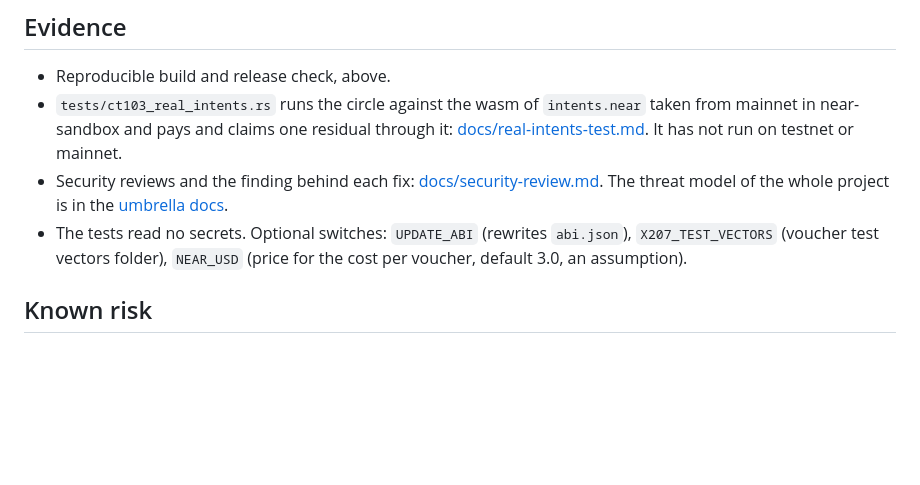
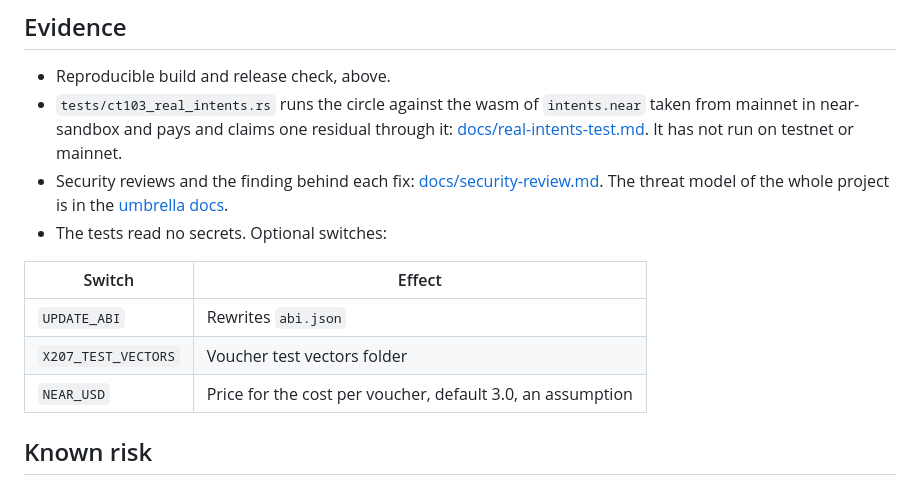
Before and after one commit to x207-labs/contracts, a Markdown page: README.md, the part around one of its changes. Rendered like a GitHub page; blank space fills up the shorter version.

```diff
--- a/README.md
+++ b/README.md
@@ -104,7 +183,13 @@ A full epoch of 210 edges on 15 members burnt **0.1075 NEAR** on testnet (about
 - Reproducible build and release check, above.
 - `tests/ct103_real_intents.rs` runs the circle against the wasm of `intents.near` taken from mainnet in near-sandbox and pays and claims one residual through it: [docs/real-intents-test.md](docs/real-intents-test.md). It has not run on testnet or mainnet.
 - Security reviews and the finding behind each fix: [docs/security-review.md](docs/security-review.md). The threat model of the whole project is in the [umbrella docs](https://github.com/x207-labs/x207/blob/main/docs/security-and-limits.md#threat-model).
-- The tests read no secrets. Optional switches: `UPDATE_ABI` (rewrites `abi.json`), `X207_TEST_VECTORS` (voucher test vectors folder), `NEAR_USD` (price for the cost per voucher, default 3.0, an assumption).
+- The tests read no secrets. Optional switches:
+
+| Switch | Effect |
+| --- | --- |
+| `UPDATE_ABI` | Rewrites `abi.json` |
+| `X207_TEST_VECTORS` | Voucher test vectors folder |
+| `NEAR_USD` | Price for the cost per voucher, default 3.0, an assumption |
 
 ## Known risk
 
```
Also changed, not shown: other parts of README.md (+99 -6 lines), assets/readme/banner.png (added).
